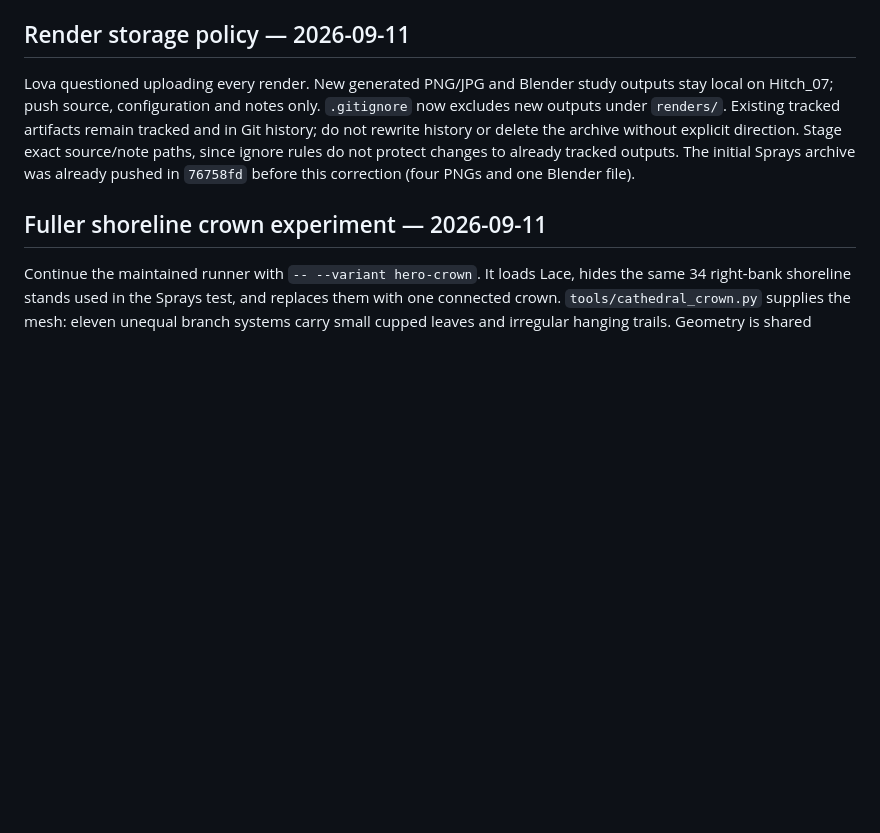
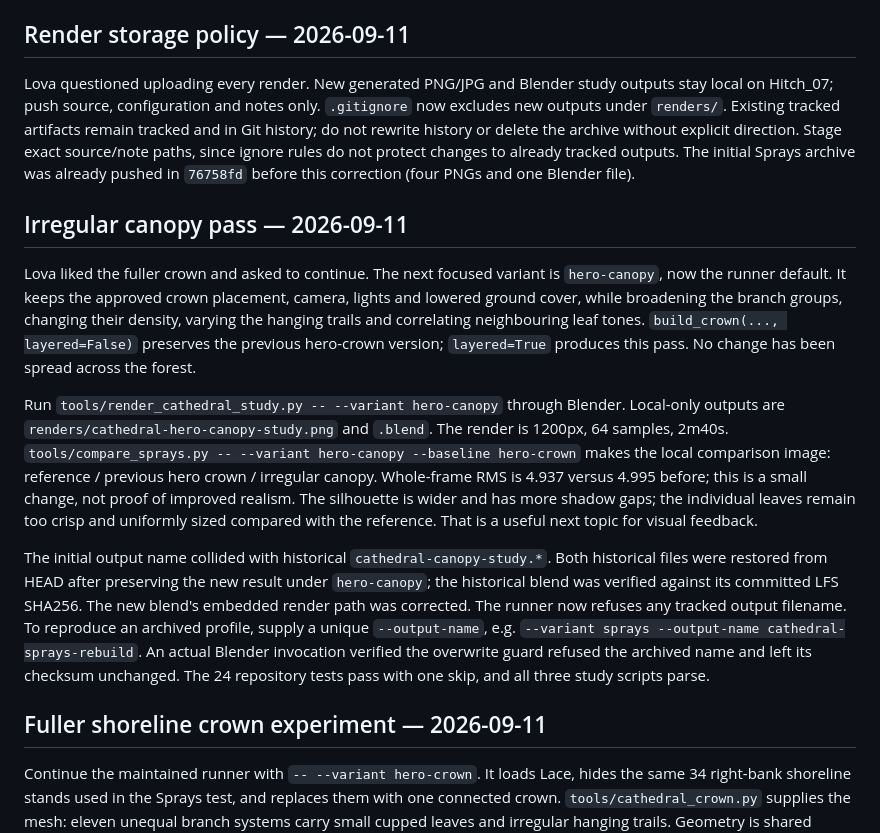
Before and after one commit to lrakoto/monolith, a Markdown page: BLENDER_HANDOFF.md, the part around the change. GitHub-like rendering; blank space fills up the shorter version.

Commit message:
Update mirrored handoff for irregular canopy study

```diff
--- a/BLENDER_HANDOFF.md
+++ b/BLENDER_HANDOFF.md
@@ -94,6 +94,30 @@ outputs under `renders/`. Existing tracked artifacts remain tracked and in Git h
 rewrite history or delete the archive without explicit direction. Stage exact source/note paths,
 since ignore rules do not protect changes to already tracked outputs. The initial Sprays archive
 was already pushed in `76758fd` before this correction (four PNGs and one Blender file).
+
+## Irregular canopy pass — 2026-09-11
+
+Lova liked the fuller crown and asked to continue. The next focused variant is `hero-canopy`,
+now the runner default. It keeps the approved crown placement, camera, lights and lowered ground
+cover, while broadening the branch groups, changing their density, varying the hanging trails and
+correlating neighbouring leaf tones. `build_crown(..., layered=False)` preserves the previous
+hero-crown version; `layered=True` produces this pass. No change has been spread across the forest.
+
+Run `tools/render_cathedral_study.py -- --variant hero-canopy` through Blender. Local-only outputs
+are `renders/cathedral-hero-canopy-study.png` and `.blend`. The render is 1200px, 64 samples,
+2m40s. `tools/compare_sprays.py -- --variant hero-canopy --baseline hero-crown` makes the local
+comparison image: reference / previous hero crown / irregular canopy. Whole-frame RMS is 4.937
+versus 4.995 before; this is a small change, not proof of improved realism. The silhouette is wider
+and has more shadow gaps; the individual leaves remain too crisp and uniformly sized compared
+with the reference. That is a useful next topic for visual feedback.
+
+The initial output name collided with historical `cathedral-canopy-study.*`. Both historical files
+were restored from HEAD after preserving the new result under `hero-canopy`; the historical blend
+was verified against its committed LFS SHA256. The new blend's embedded render path was corrected.
+The runner now refuses any tracked output filename. To reproduce an archived profile, supply a
+unique `--output-name`, e.g. `--variant sprays --output-name cathedral-sprays-rebuild`.
+An actual Blender invocation verified the overwrite guard refused the archived name and left its
+checksum unchanged. The 24 repository tests pass with one skip, and all three study scripts parse.
 
 ## Fuller shoreline crown experiment — 2026-09-11
 
```
